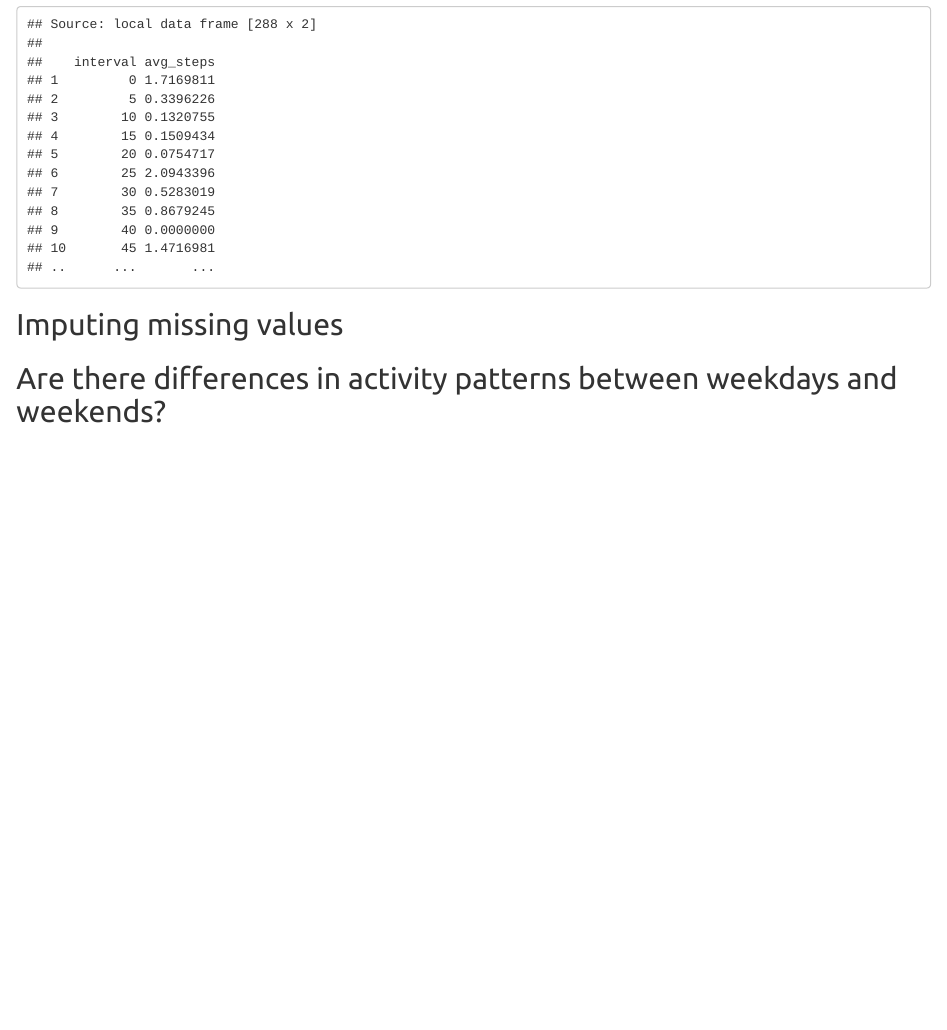
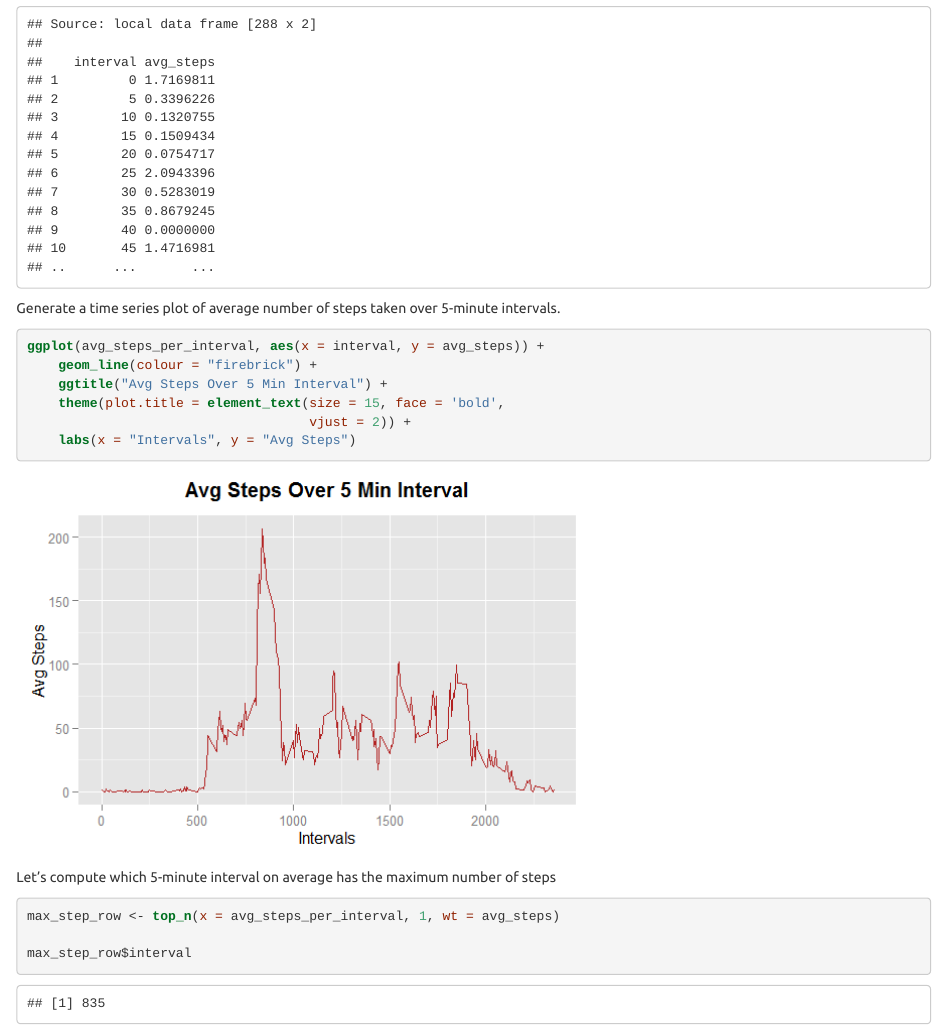
Before and after one commit to indrajitsg/coursera_rr_a01, an R Markdown document (PA1_template.Rmd): the page in a window 1100 px wide, from 3420 px down. The pictures show the output file PA1_template.html that the author committed with the source, opened offline.

Commit message:
Updated with average daily activity pattern

````diff
--- a/PA1_template.Rmd
+++ b/PA1_template.Rmd
@@ -109,3 +109,22 @@ avg_steps_per_interval <- group_by(.data = df, interval) %>%
 avg_steps_per_interval
 ```
 
+Generate a time series plot of average number of steps taken over 5-minute
+intervals.
+
+```{r timeplot, fig.height = 4, fig.width = 6}
+ggplot(avg_steps_per_interval, aes(x = interval, y = avg_steps)) +
+    geom_line(colour = "firebrick") +
+    ggtitle("Avg Steps Over 5 Min Interval") +
+    theme(plot.title = element_text(size = 15, face = 'bold',
+                                    vjust = 2)) +
+    labs(x = "Intervals", y = "Avg Steps")
+```
+
+Let's compute which 5-minute interval on average has the maximum number of
+steps
+
+```{r computemax}
+max_step_row <- top_n(x = avg_steps_per_interval, 1, wt = avg_steps)
+
+max_step_row$interval
````
Also changed, not shown: PA1_template.html, PA1_template.md, PA1_template_files/figure-html/timeplot-1.png (added), PA1_template.Rmd (5 more changed lines).
